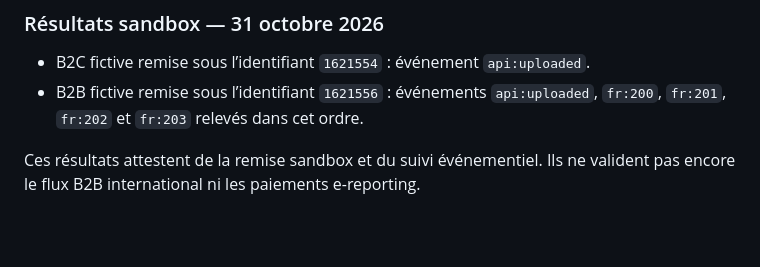
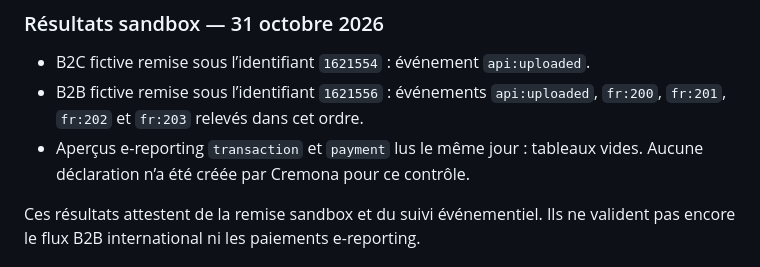
Before and after one commit to lamusiquedemars/cremona, a Markdown page: docs/facturation-super-pdp.md, the part around the change. Drawn GitHub-style; blank space fills up the shorter version.

Commit message:
docs(invoicing): record empty sandbox ereporting preview

```diff
--- a/docs/facturation-super-pdp.md
+++ b/docs/facturation-super-pdp.md
@@ -208,6 +208,8 @@ preuves n'est pas complet.
 - B2C fictive remise sous l’identifiant `1621554` : événement `api:uploaded`.
 - B2B fictive remise sous l’identifiant `1621556` : événements `api:uploaded`,
   `fr:200`, `fr:201`, `fr:202` et `fr:203` relevés dans cet ordre.
+- Aperçus e-reporting `transaction` et `payment` lus le même jour : tableaux
+  vides. Aucune déclaration n’a été créée par Cremona pour ce contrôle.
 
 Ces résultats attestent de la remise sandbox et du suivi événementiel. Ils ne
 valident pas encore le flux B2B international ni les paiements e-reporting.
```
